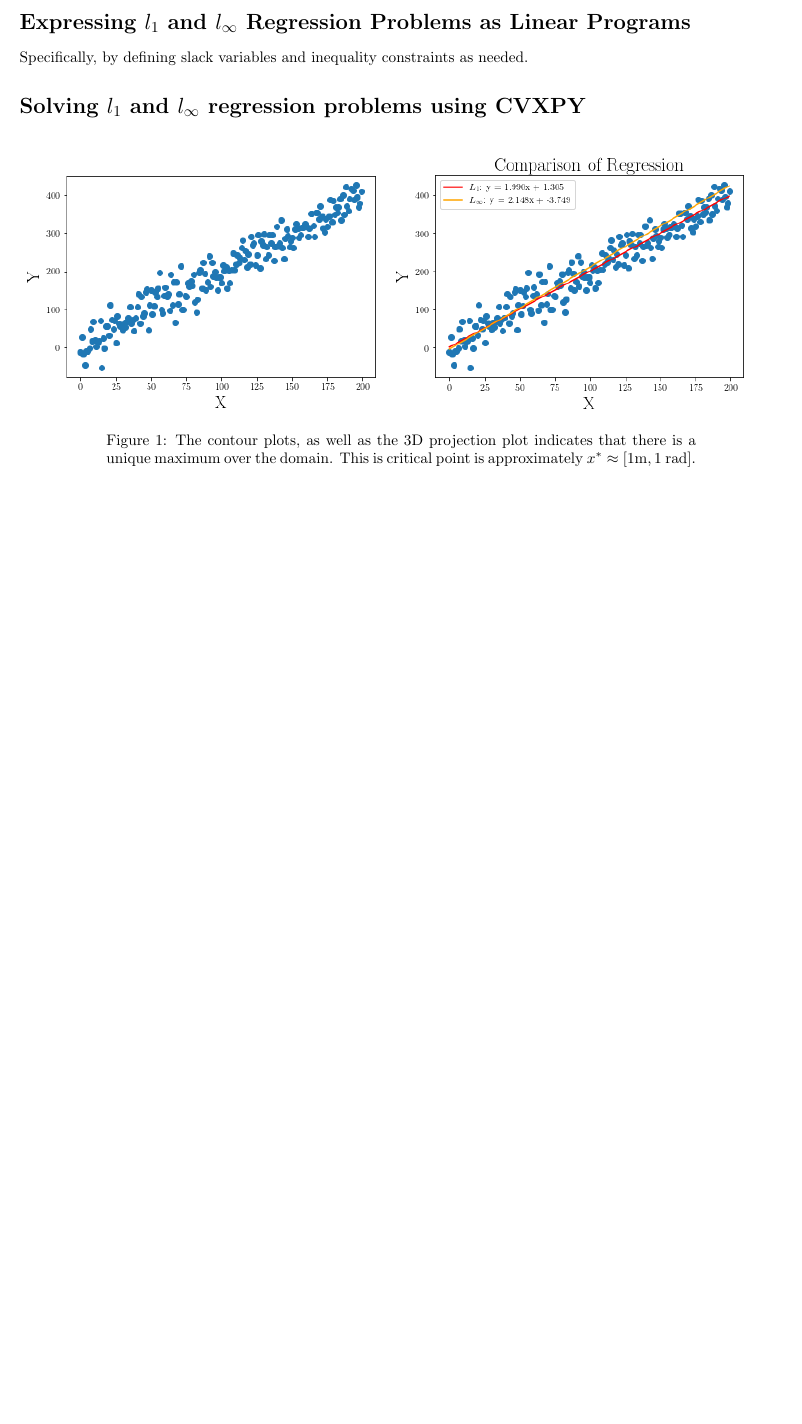
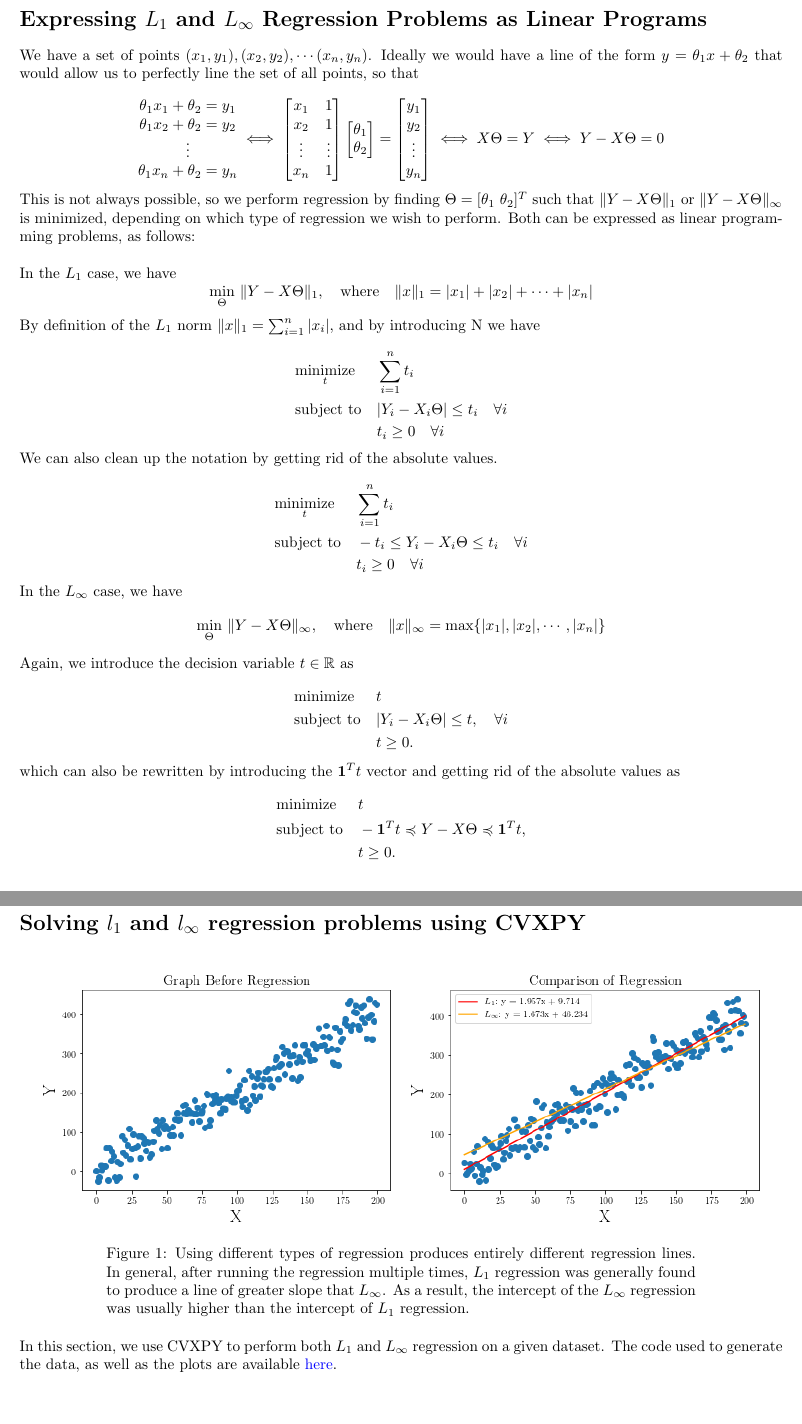
Before and after one commit to thetruejacob/CS164, a LaTeX document (Constrained Optimization /ConstrainedOptimization.tex): part of the page before the commit and two parts of pages 2 and 3 of 3 after it, the two joined at a grey line, cut so that both start at the same text, the shorter picture padded with empty space. Compiled offline with pdfLaTeX.

Commit message:
section 2 and 3 finished

```diff
--- a/Constrained Optimization /ConstrainedOptimization.tex
+++ b/Constrained Optimization /ConstrainedOptimization.tex
@@ -37,3 +36 @@ Primal feasibility, dual feasibility, complementary slackness, and lagrange stat
 
-\section*{Expressing $l_1$ and $l_\infty$ Regression Problems as Linear Programs}
-Specifically, by defining slack variables and inequality constraints as needed.
@@ -40,12 +42,84 @@ Specifically, by defining slack variables and inequality constraints as needed.
+\section*{Expressing $L_1$ and $L_\infty$ Regression Problems as Linear Programs}
+We have a set of points $(x_1, y_1), (x_2, y_2), \cdots (x_n, y_n)$. Ideally we would have a line of the form $y = \theta_1 x + \theta_2$ that would allow us to perfectly line the set of all points, so that
+
+
+
+$$ \begin{matrix} \theta_1  x_1 +\theta_2 = y_1 \\ \theta_1x_2+\theta_2 = y_2 \\ \vdots \\ \theta_1x_n + \theta_2 = y_n\end{matrix} \iff \begin{bmatrix} x_1 & 1 \\ x_2 & 1 \\ \vdots & \vdots \\ x_n & 1 \end{bmatrix} \begin{bmatrix} \theta_1 \\ \theta_2 \end{bmatrix}  = \begin{bmatrix} y_1 \\ y_2 \\ \vdots \\ y_n\end{bmatrix} \iff X\Theta =Y \iff Y-X\Theta = 0$$
+This is not always possible, so we perform regression by finding $\Theta = [\theta_1 \ \theta_2]^T$ such that $\lVert Y-X\Theta  \rVert_1$  or $\lVert Y-X\Theta  \rVert_\infty $ is minimized, depending on which type of regression we wish to perform. Both can be expressed as linear programming problems, as follows:\\
+
+
+In the $L_1$ case, we have
+$$ \min_\Theta  \  \lVert Y - X \Theta \rVert_1, \quad \text{where} \quad \lVert x \rVert_1 = |x_1| + |x_2| + \cdots + |x_n| $$
+By definition of the $L_1$ norm $\lVert x \rVert_1 = \sum_{i=1}^n |x_i|$, and by introducing N we have
+
+\begin{equation*}
+\begin{aligned}
+& \underset{t}{\text{minimize}}
+& & \sum_{i=1}^n t_i \\
+& \text{subject to}
+& & |Y_i - X_i \Theta |\leq t_i \quad \forall i\\
+&&& t_i \geq 0  \quad \forall i  \\
+\end{aligned}
+\end{equation*}
+
+We can also clean up the notation by getting rid of the absolute values.
+
+\begin{equation*}
+\begin{aligned}
+& \underset{t}{\text{minimize}}
+& & \sum_{i=1}^n t_i \\
+& \text{subject to}
+& & -t_i \leq Y_i - X_i \Theta \leq t_i \quad \forall i\\
+&&& t_i \geq 0  \quad \forall i  \\
+\end{aligned}
+\end{equation*}
+
+
+
+
+In the $L_\infty$ case, we have
+$$ \min_\Theta  \  \lVert Y - X \Theta \rVert_\infty , \quad \text{where} \quad \lVert x \rVert _\infty  = \max \{ |x_1|, |x_2|,\cdots , |x_n| \} $$
+
+Again, we introduce the decision variable $t \in \mathbb{R}$ as
+
+\begin{equation*}
+\begin{aligned}
+& {\text{minimize}}
+& & t \\
+& \text{subject to}
+& & | Y_i - X_i \Theta | \leq t, \quad \forall i \\
+&&& t \geq 0.
+\end{aligned}
+\end{equation*}
+
+
+which can also be rewritten by introducing the $\textbf{1}^T t$ vector and getting rid of the absolute values as
+\begin{equation*}
+\begin{aligned}
+& {\text{minimize}}
+& & t \\
+& \text{subject to}
+& & -\textbf{1}^T t \preccurlyeq Y - X\Theta  \preccurlyeq \textbf{1}^T t,  \\
+&&& t \geq 0.
+\end{aligned}
+\end{equation*}
+
+
+
+
 
 
 \section*{Solving $l_1$ and $l_\infty $ regression problems using CVXPY}
 
 \begin{figure*}[h]
-\includegraphics[scale = 0.6]{Line Graph.png}
+\centering
+\includegraphics[scale = 0.6]{Line.png}
 \includegraphics[scale = 0.6]{Comparison.png}
-\caption{The contour plots, as well as the 3D projection plot indicates that there is a unique maximum over the domain. This is critical point is approximately $x^* \approx [1 \textrm{m},1 \ \textrm{rad} ]$.}
+\caption{Using different types of regression produces entirely different regression lines. In general, after running the regression multiple times, $L_1$ regression was generally found to produce a line of greater slope that $L_\infty$. As a result, the intercept of the $L_\infty$ regression was usually higher than the intercept of $L_1$ regression.}
 \end{figure*}
+In this section, we use CVXPY to perform both $L_1$ and $L_\infty$ regression on a given dataset. The code used to generate the data, as well as the plots are available \href{https://github.com/thetruejacob/CS166/blob/master/Network%20Simulation%20Assignment/Network%20Simulation.ipynb}{here}.
+
+
 
 
 
```
Also changed, not shown: Constrained Optimization /Comparison.png, Constrained Optimization /ConstrainedOptimization.pdf, Constrained Optimization /L1.png, Constrained Optimization /Line Graph.png, Constrained Optimization /Line.png (added), Constrained Optimization /Linf.png, Constrained Optimization /ConstrainedOptimization.tex (6 more changed lines), 1 other file.
